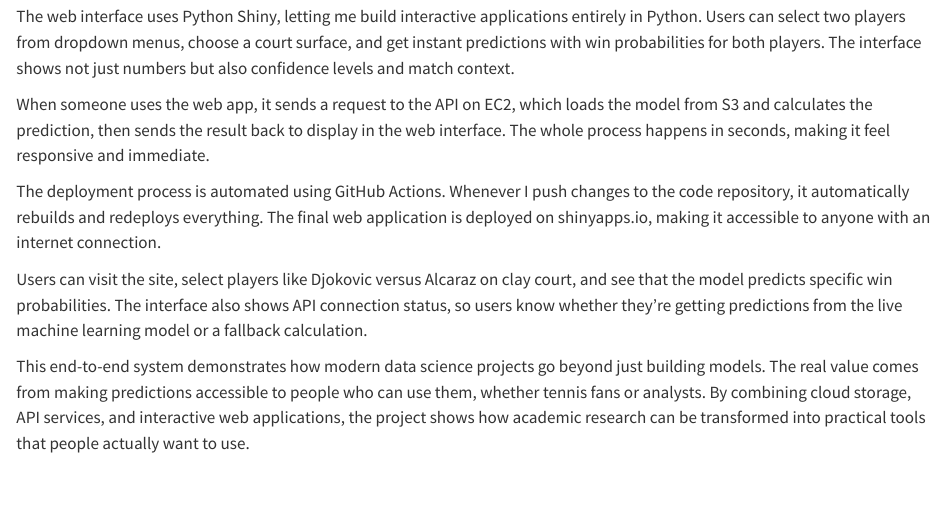
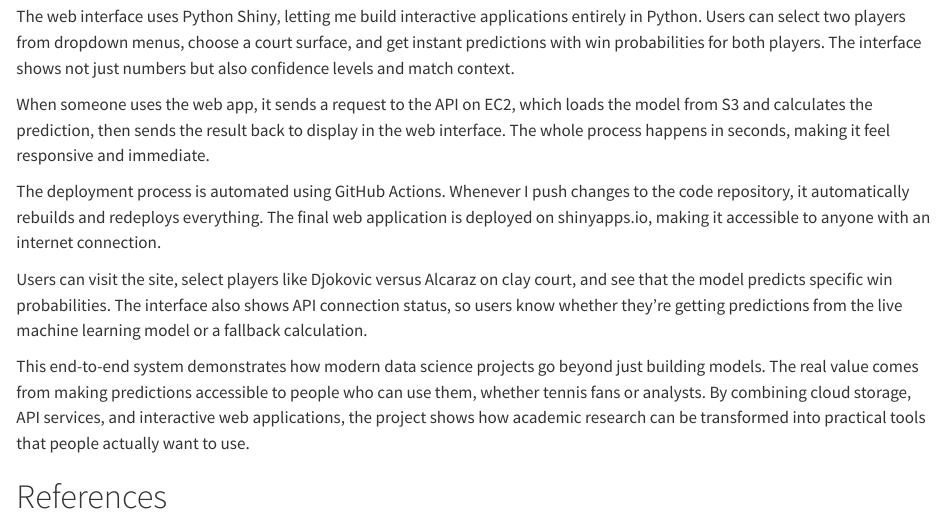
Before and after one commit to fcz1214/stat468-finalproject, a Quarto document (report/07-communicate.qmd): the page in a window 1100 px wide, from 350 px down. Rendered offline with R 4.5, knitr and Pandoc in place of Quarto, with nearby package versions.

Commit message:
Final update and combine all the necessary files

```diff
--- a/report/07-communicate.qmd
+++ b/report/07-communicate.qmd
@@ -38,3 +38,10 @@
 whether tennis fans or analysts. By combining cloud storage, API services, and interactive
 web applications, the project shows how academic research can be transformed into practical
 tools that people actually want to use.
+
+{{< pagebreak >}}
+
+# References
+
+::: {#refs}
+:::
```
